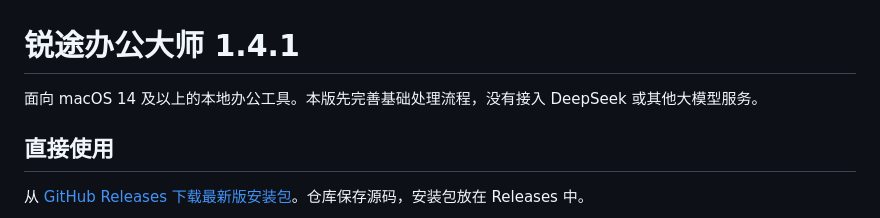
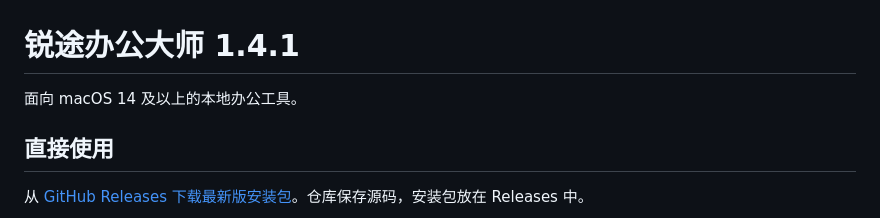
Before and after one commit to rylanwei-creator/ruitu-office-master, a Markdown page: README.md, the part around the change. Rendered like a GitHub page.

```diff
--- a/README.md
+++ b/README.md
@@ -1,6 +1,6 @@
 # 锐途办公大师 1.4.1
 
-面向 macOS 14 及以上的本地办公工具。本版先完善基础处理流程，没有接入 DeepSeek 或其他大模型服务。
+面向 macOS 14 及以上的本地办公工具。
 
 ## 直接使用
 
```
